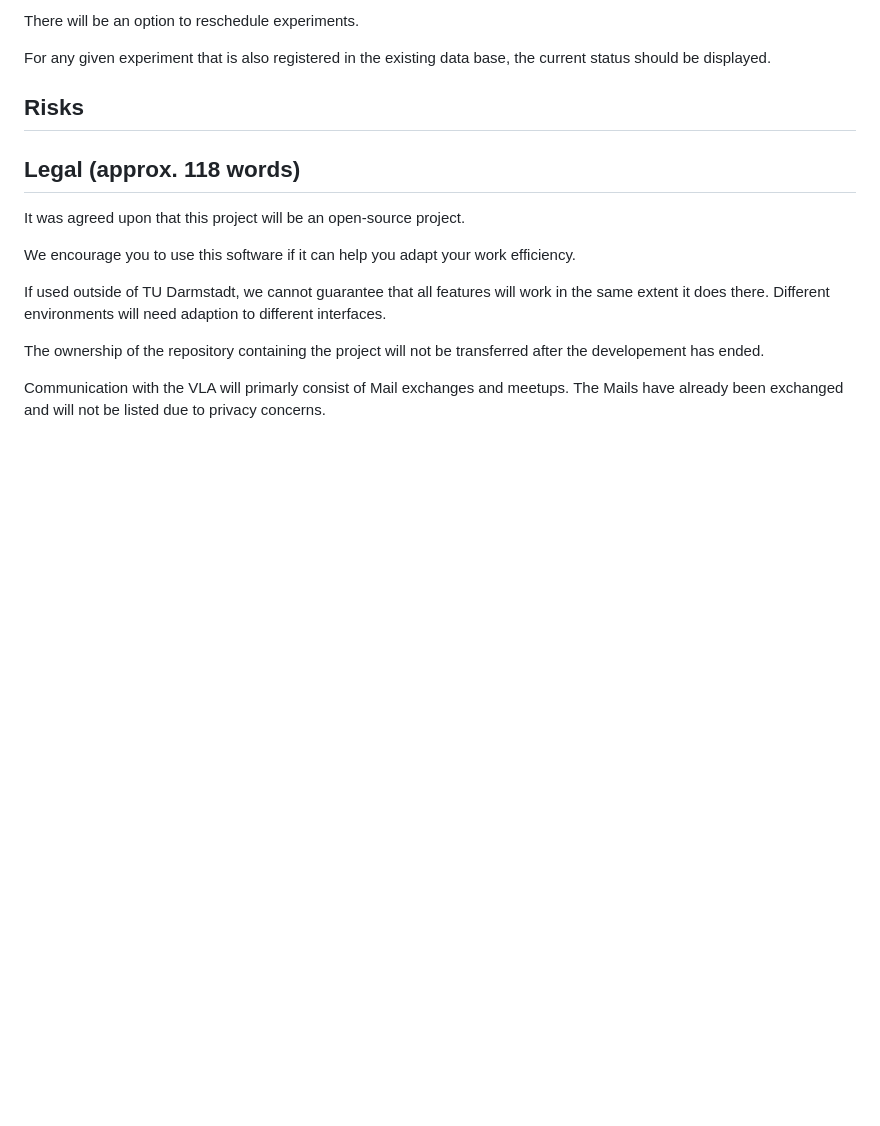
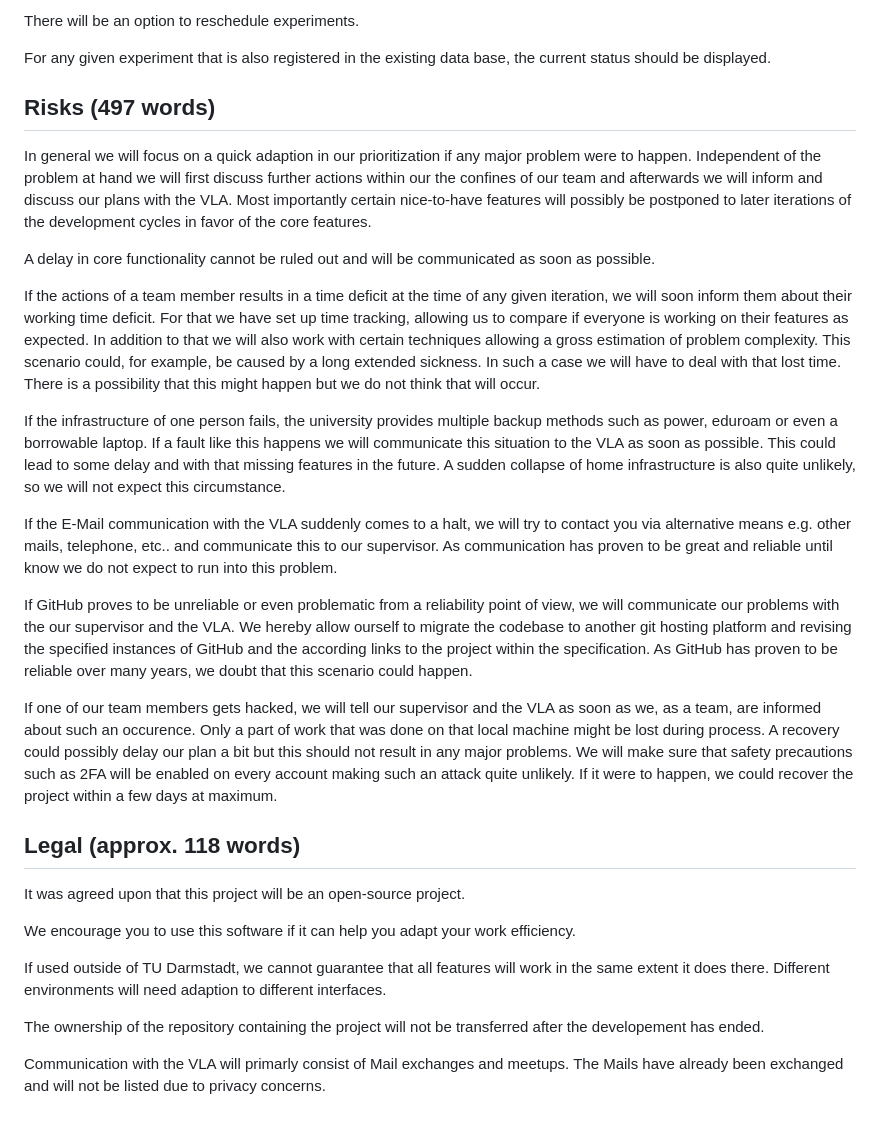
Before and after one commit to TUDa-VLAOrga/VLAOrga, a Markdown page: Specification/Specification.md, the part around the change. Drawn GitHub-style; blank space fills up the shorter version.

Commit message:
Added Risks section draft

```diff
--- a/Specification/Specification.md
+++ b/Specification/Specification.md
@@ -80,7 +80,26 @@ There will be an option to reschedule experiments.
 
 For any given experiment that is also registered in the existing data base, the current status should be displayed.
 
-## Risks
+## Risks (497 words)
+In general we will focus on a quick adaption in our prioritization if any major problem were to happen. Independent of the problem at hand we will first discuss further actions within our the confines of our team and afterwards we will inform and discuss our plans with the VLA. Most importantly certain nice-to-have features will possibly be postponed to later iterations of the development cycles in favor of the core features.
+
+A delay in core functionality cannot be ruled out and will be communicated as soon as possible.
+
+If the actions of a team member results in a time deficit at the time of any given iteration, we will soon inform them about their working time deficit. For that we have set up time tracking, allowing us to compare if everyone is working on their features as expected. In addition to that we will also work with certain techniques allowing a gross estimation of problem complexity.
+This scenario could, for example, be caused by a long extended sickness. In such a case we will have to deal with that lost time. There is a possibility that this might happen but we do not think that will occur.
+
+If the infrastructure of one person fails, the university provides multiple backup methods such as power, eduroam or even a borrowable laptop. If a fault like this happens we will communicate this situation to the VLA as soon as possible. This could lead to some delay and with that missing features in the future. A sudden collapse of home infrastructure is also quite unlikely, so we will not expect this circumstance.
+
+If the E-Mail communication with the VLA suddenly comes to a halt, we will try to contact you via alternative means e.g. other mails, telephone, etc.. and communicate this to our supervisor.
+As communication has proven to be great and reliable until know we do not expect to run into this problem.
+
+If GitHub proves to be unreliable or even problematic from a reliability point of view, we will communicate our problems with the our supervisor and the VLA. We hereby allow ourself to migrate the codebase to another git hosting platform and revising the specified instances of GitHub and the according links to the project within the specification.
+As GitHub has proven to be reliable over many years, we doubt that this scenario could happen.
+
+If one of our team members gets hacked, we will tell our supervisor and the VLA as soon as we, as a team, are informed about such an occurence. Only a part of work that was done on that local machine might be lost during process. A recovery could possibly delay our plan a bit but this should not result in any major problems.
+We will make sure that safety precautions such as 2FA will be enabled on every account making such an attack quite unlikely. If it were to happen, we could recover the project within a few days at maximum.
+
+
 
 ## Legal (approx. 118 words)
 
```
